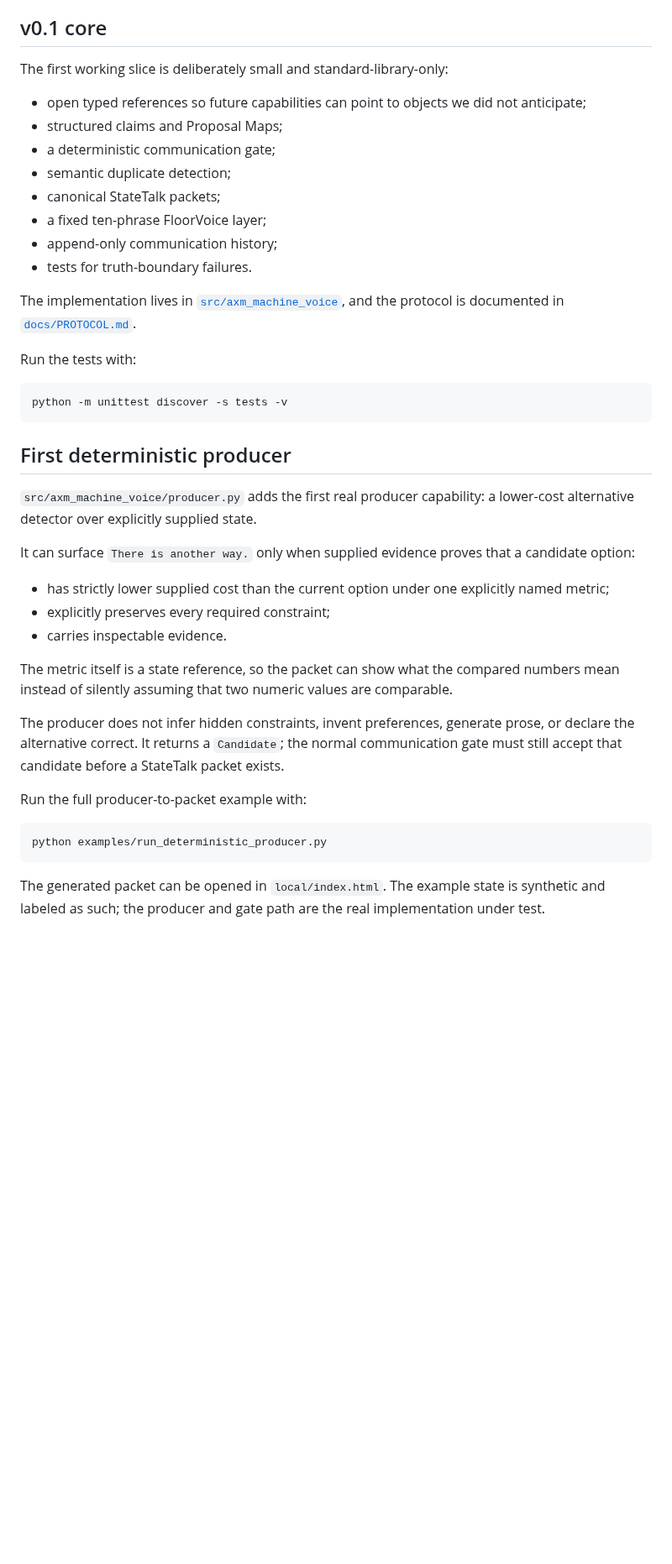
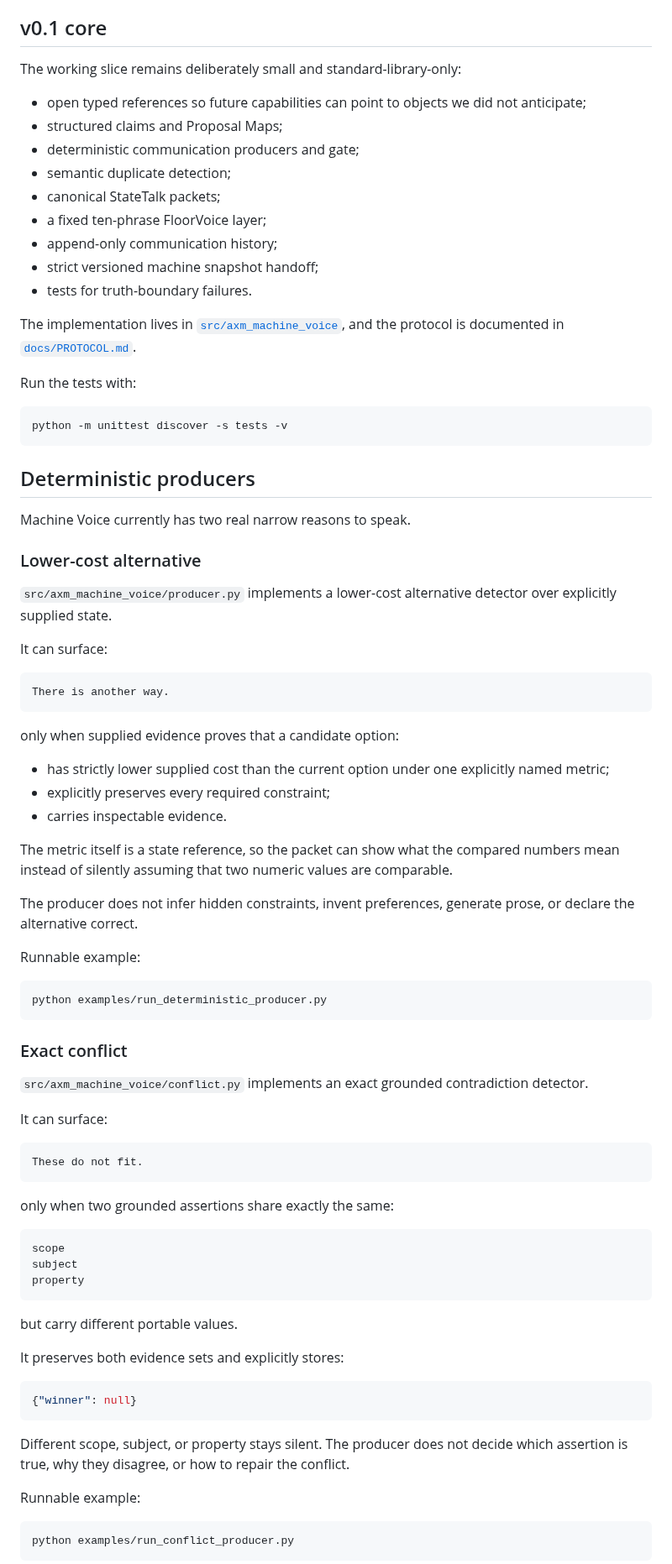
Before and after one commit to mike-axiom-mir/axm-machine-voice, a Markdown page: README.md, the part around one of its changes. Shown at 84% size. GitHub-like rendering; blank space fills up the shorter version.

Commit message:
Document routed alternative and conflict Machine Voice paths

````diff
--- a/README.md
+++ b/README.md
@@ -49,15 +49,16 @@ A state change is not automatically communication. A diagnostic log is not autom
 
 ## v0.1 core
 
-The first working slice is deliberately small and standard-library-only:
+The working slice remains deliberately small and standard-library-only:
 
 - open typed references so future capabilities can point to objects we did not anticipate;
 - structured claims and Proposal Maps;
-- a deterministic communication gate;
+- deterministic communication producers and gate;
 - semantic duplicate detection;
 - canonical StateTalk packets;
 - a fixed ten-phrase FloorVoice layer;
 - append-only communication history;
+- strict versioned machine snapshot handoff;
 - tests for truth-boundary failures.
 
 The implementation lives in [`src/axm_machine_voice`](src/axm_machine_voice), and the protocol is documented in [`docs/PROTOCOL.md`](docs/PROTOCOL.md).
@@ -68,11 +69,21 @@ Run the tests with:
 python -m unittest discover -s tests -v
 ```
 
-## First deterministic producer
+## Deterministic producers
 
-`src/axm_machine_voice/producer.py` adds the first real producer capability: a lower-cost alternative detector over explicitly supplied state.
+Machine Voice currently has two real narrow reasons to speak.
 
-It can surface `There is another way.` only when supplied evidence proves that a candidate option:
+### Lower-cost alternative
+
+`src/axm_machine_voice/producer.py` implements a lower-cost alternative detector over explicitly supplied state.
+
+It can surface:
+
+```text
+There is another way.
+```
+
+only when supplied evidence proves that a candidate option:
 
 - has strictly lower supplied cost than the current option under one explicitly named metric;
 - explicitly preserves every required constraint;
@@ -80,12 +91,45 @@ It can surface `There is another way.` only when supplied evidence proves that a
 
 The metric itself is a state reference, so the packet can show what the compared numbers mean instead of silently assuming that two numeric values are comparable.
 
-The producer does not infer hidden constraints, invent preferences, generate prose, or declare the alternative correct. It returns a `Candidate`; the normal communication gate must still accept that candidate before a StateTalk packet exists.
+The producer does not infer hidden constraints, invent preferences, generate prose, or declare the alternative correct.
 
-Run the full producer-to-packet example with:
+Runnable example:
 
 ```bash
 python examples/run_deterministic_producer.py
 ```
 
-The generated packet can be opened in `local/index.html`. The example state is synthetic and labeled as such; the producer and gate path are the real implementation under test.
+### Exact conflict
+
+`src/axm_machine_voice/conflict.py` implements an exact grounded contradiction detector.
+
+It can surface:
+
+```text
+These do not fit.
+```
+
+only when two grounded assertions share exactly the same:
+
+```text
+scope
+subject
+property
+```
+
+but carry different portable values.
+
+It preserves both evidence sets and explicitly stores:
+
+```json
+{"winner": null}
+```
+
+Different scope, subject, or property stays silent. The producer does not decide which assertion is true, why they disagree, or how to repair the conflict.
+
+Runnable example:
+
+```bash
+python examples/run_conflict_producer.py
+```
+
````
Also changed, not shown: other parts of README.md (+30 -20 lines).
